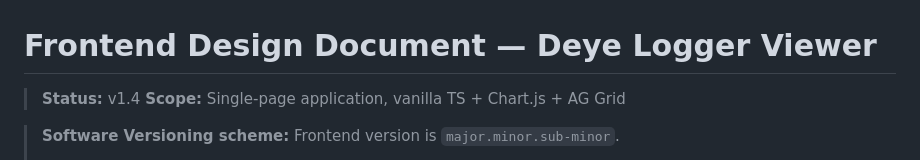
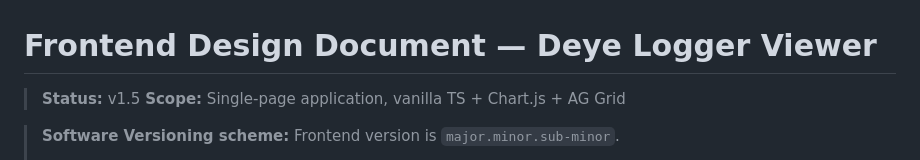
Before and after one commit to stoflom/deye-logger, a Markdown page: frontend/frontend-design.md, the part around the change. Drawn GitHub-style.

Commit message:
chore: bump design doc version to v1.5 per CSS layout fixes

```diff
--- a/frontend/frontend-design.md
+++ b/frontend/frontend-design.md
@@ -1,6 +1,6 @@
 # Frontend Design Document — Deye Logger Viewer
 
-> **Status:** v1.4
+> **Status:** v1.5
 > **Scope:** Single-page application, vanilla TS + Chart.js + AG Grid
 
 > **Software Versioning scheme:** Frontend version is `major.minor.sub-minor`.
```
